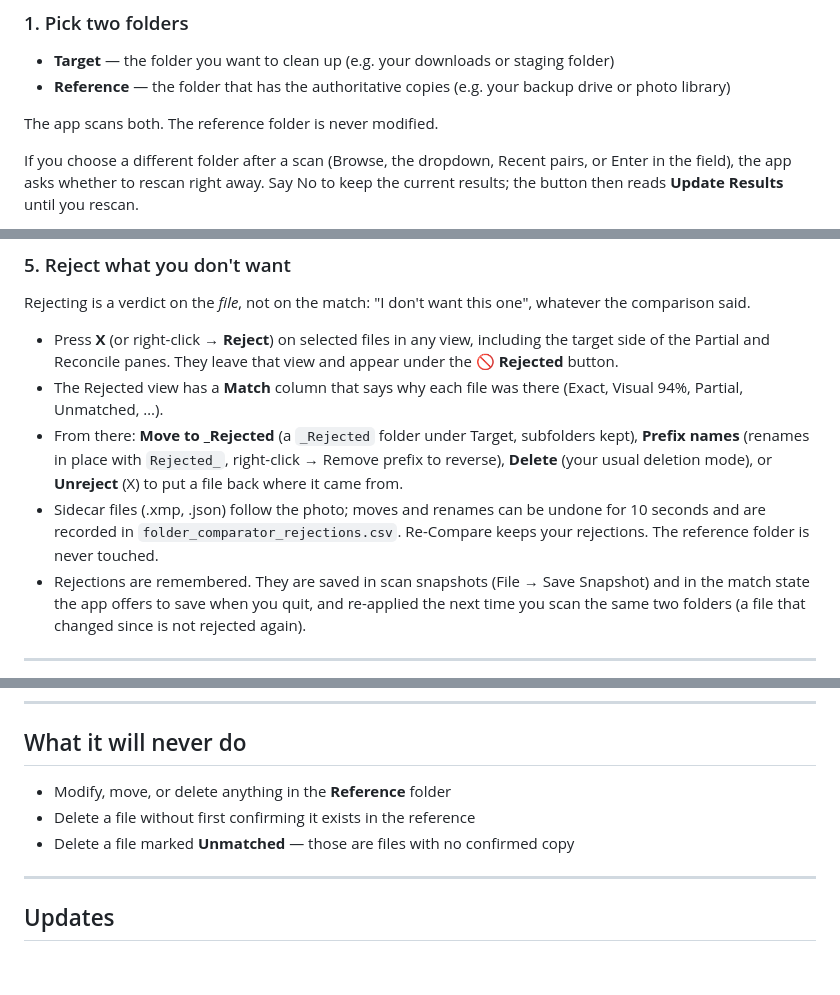
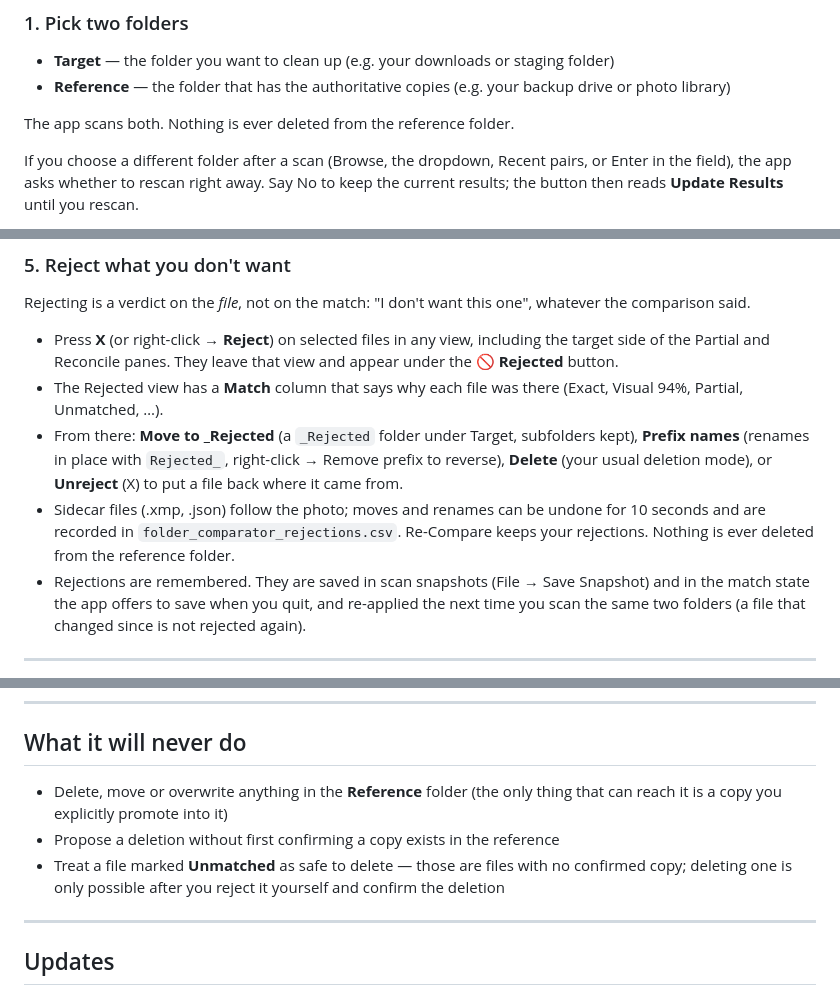
Before and after one commit to portoWorks/portomatch, a Markdown page: README_USER.md, 3 parts joined by grey strips. GitHub-like rendering; blank space fills up the shorter version.

Commit message:
docs: sync README_USER.md from the private tree (2.1 381fbfa5)

```diff
--- a/README_USER.md
+++ b/README_USER.md
@@ -17,7 +17,7 @@ You have files in two places — a working folder and a backup drive, a download
 - **Target** — the folder you want to clean up (e.g. your downloads or staging folder)
 - **Reference** — the folder that has the authoritative copies (e.g. your backup drive or photo library)
 
-The app scans both. The reference folder is never modified.
+The app scans both. Nothing is ever deleted from the reference folder.
 
 If you choose a different folder after a scan (Browse, the dropdown, Recent pairs, or Enter in the field), the app asks whether to rescan right away. Say No to keep the current results; the button then reads **Update Results** until you rescan.
 
@@ -63,7 +63,7 @@ Rejecting is a verdict on the *file*, not on the match: "I don't want this one",
 - Press **X** (or right-click → **Reject**) on selected files in any view, including the target side of the Partial and Reconcile panes. They leave that view and appear under the **🚫 Rejected** button.
 - The Rejected view has a **Match** column that says why each file was there (Exact, Visual 94%, Partial, Unmatched, …).
 - From there: **Move to _Rejected** (a `_Rejected` folder under Target, subfolders kept), **Prefix names** (renames in place with `Rejected_`, right-click → Remove prefix to reverse), **Delete** (your usual deletion mode), or **Unreject** (X) to put a file back where it came from.
-- Sidecar files (.xmp, .json) follow the photo; moves and renames can be undone for 10 seconds and are recorded in `folder_comparator_rejections.csv`. Re-Compare keeps your rejections. The reference folder is never touched.
+- Sidecar files (.xmp, .json) follow the photo; moves and renames can be undone for 10 seconds and are recorded in `folder_comparator_rejections.csv`. Re-Compare keeps your rejections. Nothing is ever deleted from the reference folder.
 - Rejections are remembered. They are saved in scan snapshots (File → Save Snapshot) and in the match state the app offers to save when you quit, and re-applied the next time you scan the same two folders (a file that changed since is not rejected again).
 
 ---
@@ -101,9 +101,9 @@ The app has deep support for photos and videos:
 
 ## What it will never do
 
-- Modify, move, or delete anything in the **Reference** folder
-- Delete a file without first confirming it exists in the reference
-- Delete a file marked **Unmatched** — those are files with no confirmed copy
+- Delete, move or overwrite anything in the **Reference** folder (the only thing that can reach it is a copy you explicitly promote into it)
+- Propose a deletion without first confirming a copy exists in the reference
+- Treat a file marked **Unmatched** as safe to delete — those are files with no confirmed copy; deleting one is only possible after you reject it yourself and confirm the deletion
 
 ---
 
```
